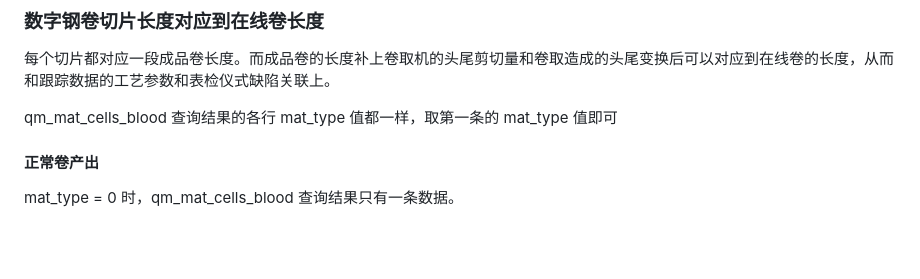
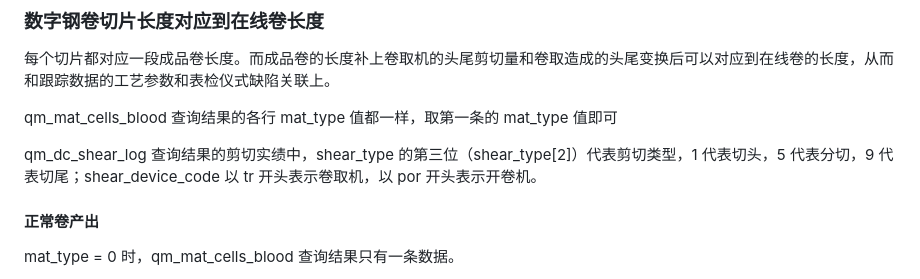
Before and after one commit to Meow-2/obsidian-next, a Markdown page: 数字钢卷/切片 2.0/数字钢卷切片接口.md, the part around the change. GitHub-like rendering; blank space fills up the shorter version.

Commit message:
Update from Sync Service

```diff
--- a/数字钢卷/切片 2.0/数字钢卷切片接口.md
+++ b/数字钢卷/切片 2.0/数字钢卷切片接口.md
@@ -31,6 +31,8 @@ POST /api/quality/piece/output
 
 qm_mat_cells_blood 查询结果的各行 mat_type 值都一样，取第一条的 mat_type 值即可
 
+qm_dc_shear_log 查询结果的剪切实绩中，shear_type 的第三位（shear_type[2]）代表剪切类型，1 代表切头，5 代表分切，9 代表切尾；shear_device_code 以 tr 开头表示卷取机，以 por 开头表示开卷机。
+
 #### 正常卷产出
 
  mat_type = 0 时，qm_mat_cells_blood 查询结果只有一条数据。
```
